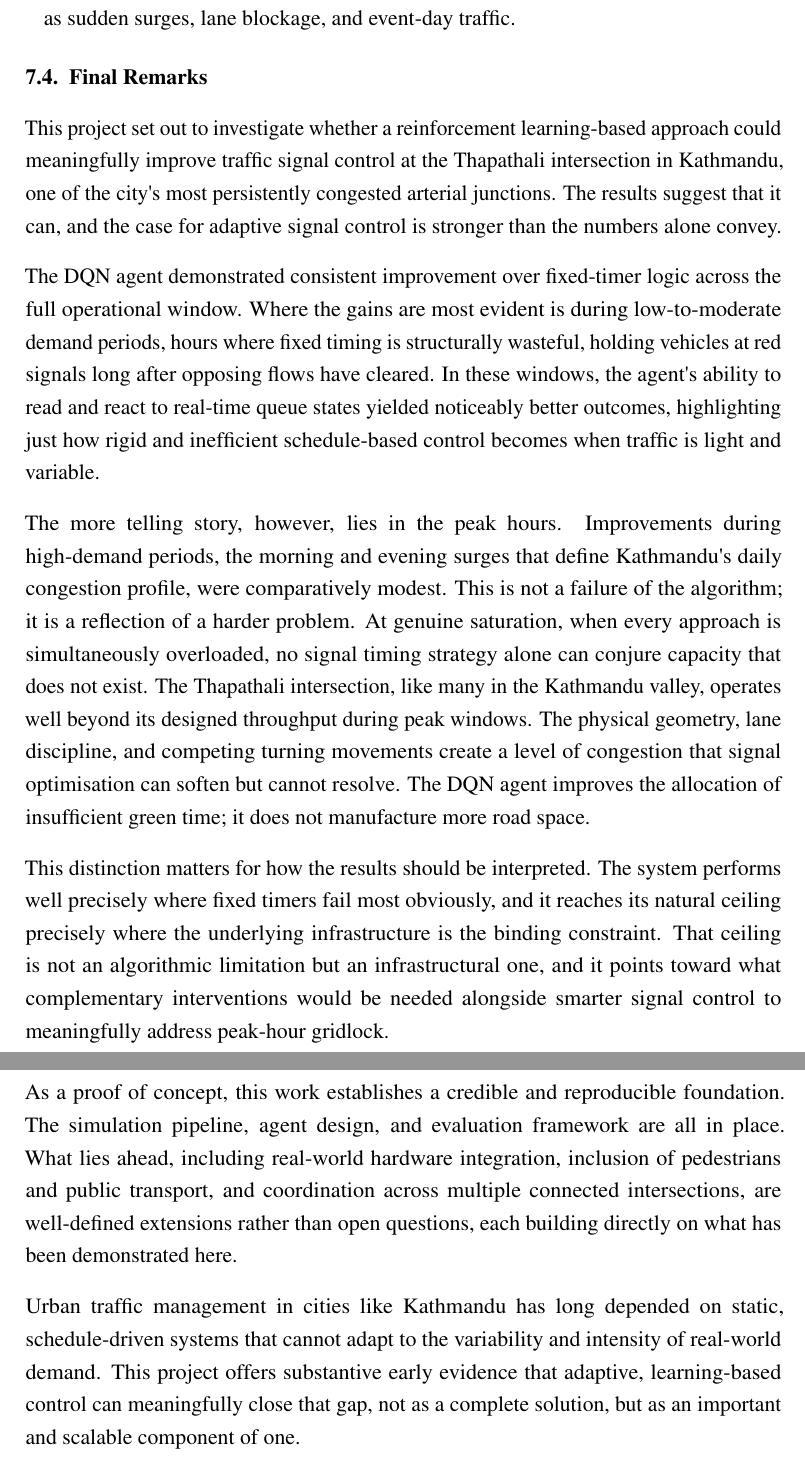
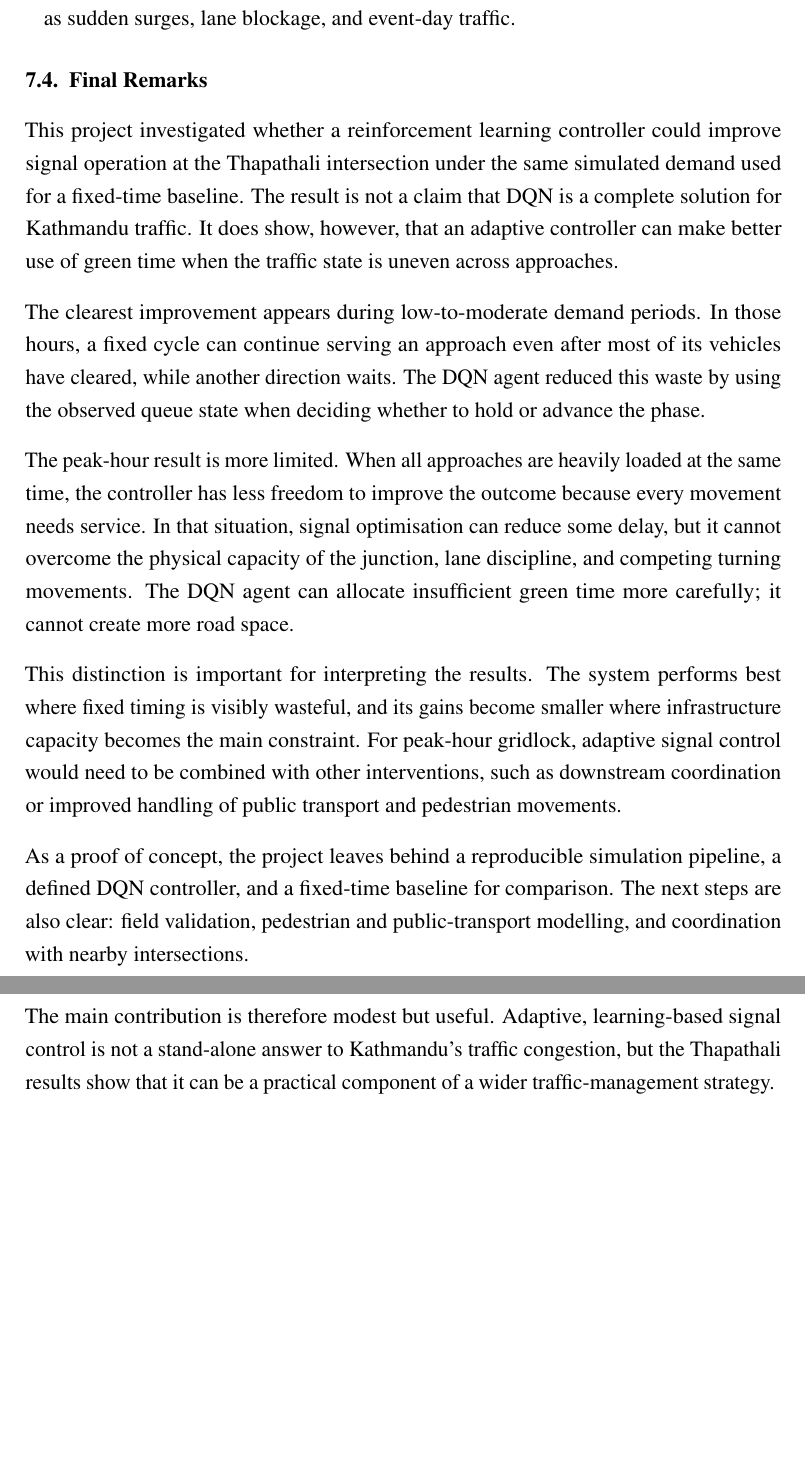
Before and after one commit to pratyoush-silwal/project-pdf, a LaTeX thesis (project.tex, which reads src/chapters/conclusion.tex): two parts of pages 68 and 69 of 79, joined at a grey line, cut so that both start at the same text, the shorter picture padded with empty space. Compiled offline with pdfLaTeX.

Commit message:
2nd refinement

```diff
--- a/src/chapters/conclusion.tex
+++ b/src/chapters/conclusion.tex
@@ -47,56 +47,41 @@ Future work can extend the project in the following directions:
 \section{Final Remarks}
 \label{sec:final_remarks}
 
-This project set out to investigate whether a reinforcement
-learning-based approach could meaningfully improve traffic signal
-control at the Thapathali intersection in Kathmandu, one of the
-city\textquotesingle s most persistently congested arterial junctions.
-The results suggest that it can, and the case for adaptive signal
-control is stronger than the numbers alone convey.
+This project investigated whether a reinforcement learning controller
+could improve signal operation at the Thapathali intersection under
+the same simulated demand used for a fixed-time baseline. The result is
+not a claim that DQN is a complete solution for Kathmandu traffic. It
+does show, however, that an adaptive controller can make better use of
+green time when the traffic state is uneven across approaches.
 
-The DQN agent demonstrated consistent improvement over fixed-timer logic
-across the full operational window. Where the gains are most evident is
-during low-to-moderate demand periods, hours where fixed timing is
-structurally wasteful, holding vehicles at red signals long after
-opposing flows have cleared. In these windows, the
-agent\textquotesingle s ability to read and react to real-time queue
-states yielded noticeably better outcomes, highlighting just how rigid
-and inefficient schedule-based control becomes when traffic is light and
-variable.
+The clearest improvement appears during low-to-moderate demand periods.
+In those hours, a fixed cycle can continue serving an approach even
+after most of its vehicles have cleared, while another direction waits.
+The DQN agent reduced this waste by using the observed queue state when
+deciding whether to hold or advance the phase.
 
-The more telling story, however, lies in the peak hours. Improvements
-during high-demand periods, the morning and evening surges that define
-Kathmandu\textquotesingle s daily congestion profile, were comparatively
-modest. This is not a failure of the algorithm; it is a reflection of a
-harder problem. At genuine saturation, when every approach is
-simultaneously overloaded, no signal timing strategy alone can conjure
-capacity that does not exist. The Thapathali intersection, like many in
-the Kathmandu valley, operates well beyond its designed throughput
-during peak windows. The physical geometry, lane discipline, and
-competing turning movements create a level of congestion that signal
-optimisation can soften but cannot resolve. The DQN agent improves the
-allocation of insufficient green time; it does not manufacture more road
-space.
+The peak-hour result is more limited. When all approaches are heavily
+loaded at the same time, the controller has less freedom to improve the
+outcome because every movement needs service. In that situation, signal
+optimisation can reduce some delay, but it cannot overcome the physical
+capacity of the junction, lane discipline, and competing turning
+movements. The DQN agent can allocate insufficient green time more
+carefully; it cannot create more road space.
 
-This distinction matters for how the results should be interpreted. The
-system performs well precisely where fixed timers fail most obviously,
-and it reaches its natural ceiling precisely where the underlying
-infrastructure is the binding constraint. That ceiling is not an
-algorithmic limitation but an infrastructural one, and it points toward
-what complementary interventions would be needed alongside smarter
-signal control to meaningfully address peak-hour gridlock.
+This distinction is important for interpreting the results. The system
+performs best where fixed timing is visibly wasteful, and its gains
+become smaller where infrastructure capacity becomes the main
+constraint. For peak-hour gridlock, adaptive signal control would need
+to be combined with other interventions, such as downstream coordination
+or improved handling of public transport and pedestrian movements.
 
-As a proof of concept, this work establishes a credible and reproducible
-foundation. The simulation pipeline, agent design, and evaluation
-framework are all in place. What lies ahead, including real-world
-hardware integration, inclusion of pedestrians and public transport, and
-coordination across multiple connected intersections, are well-defined
-extensions rather than open questions, each building directly on what
-has been demonstrated here.
+As a proof of concept, the project leaves behind a reproducible
+simulation pipeline, a defined DQN controller, and a fixed-time baseline
+for comparison. The next steps are also clear: field validation,
+pedestrian and public-transport modelling, and coordination with nearby
+intersections.
 
-Urban traffic management in cities like Kathmandu has long depended on
-static, schedule-driven systems that cannot adapt to the variability and
-intensity of real-world demand. This project offers substantive early
-evidence that adaptive, learning-based control can meaningfully close
-that gap, not as a complete solution, but as an important and scalable
-component of one.
+The main contribution is therefore modest but useful. Adaptive,
+learning-based signal control is not a stand-alone answer to Kathmandu's
+traffic congestion, but the Thapathali results show that it can be a
+practical component of a wider traffic-management strategy.
```
Also changed, not shown: src/chapters/implementationDetails.tex (+6 -6 lines), src/chapters/intro.tex (+4 -4 lines), src/chapters/literatureReview.tex (+3 -3 lines), src/chapters/requirements.tex (+4 -4 lines), src/chapters/resultAndAnalysis.tex (+3 -3 lines), src/chapters/systemArchitectureAndMethodology.tex (+8 -8 lines), src/frontmatter/abstract.tex (+4 -2 lines), src/frontmatter/acknow.tex (+4 -2 lines).
